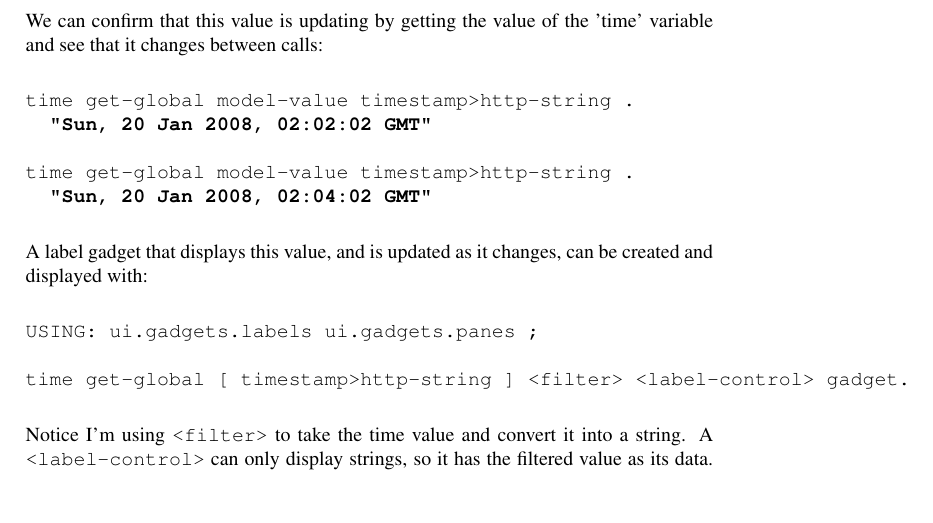
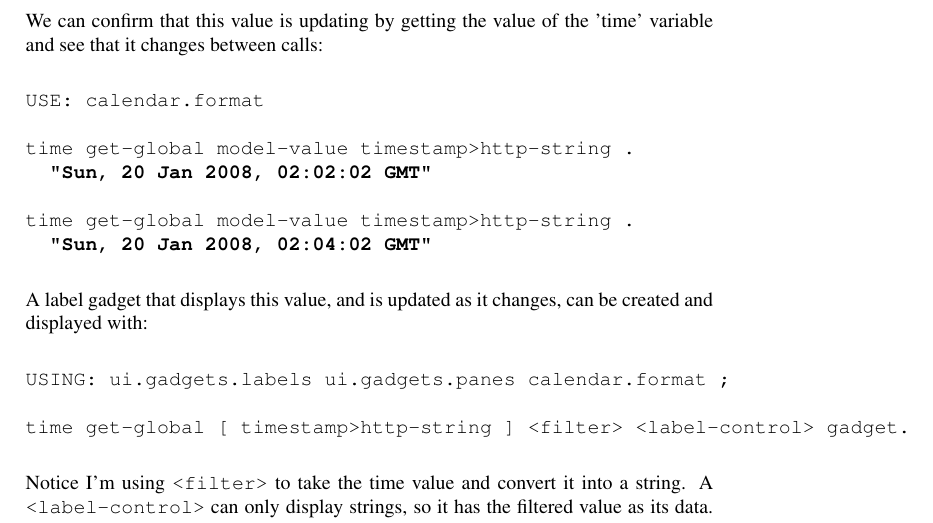
Before and after one commit to doublec/factor-articles, a LaTeX thesis (factor-articles.tex, which reads cells.tex): part of page 11 of 93, cut so that both start at the same text, the shorter picture padded with empty space. Compiled offline with pdfLaTeX.

Commit message:
Add USE: for timestamp>http-string

```diff
--- a/cells.tex
+++ b/cells.tex
@@ -99,6 +99,8 @@ We can confirm that this value is updating by getting the value of
 the 'time' variable and see that it changes between calls:
 
 \begin{alltt}
+USE: calendar.format
+
 time get-global model-value timestamp>http-string .
   \textbf{"Sun, 20 Jan 2008, 02:02:02 GMT"}
 
@@ -110,7 +112,7 @@ A label gadget that displays this value, and is updated as it changes,
 can be created and displayed with:
 
 \begin{verbatim}
-USING: ui.gadgets.labels ui.gadgets.panes ;
+USING: ui.gadgets.labels ui.gadgets.panes calendar.format ;
 
 time get-global [ timestamp>http-string ] <filter> <label-control> gadget.
 \end{verbatim}
```
